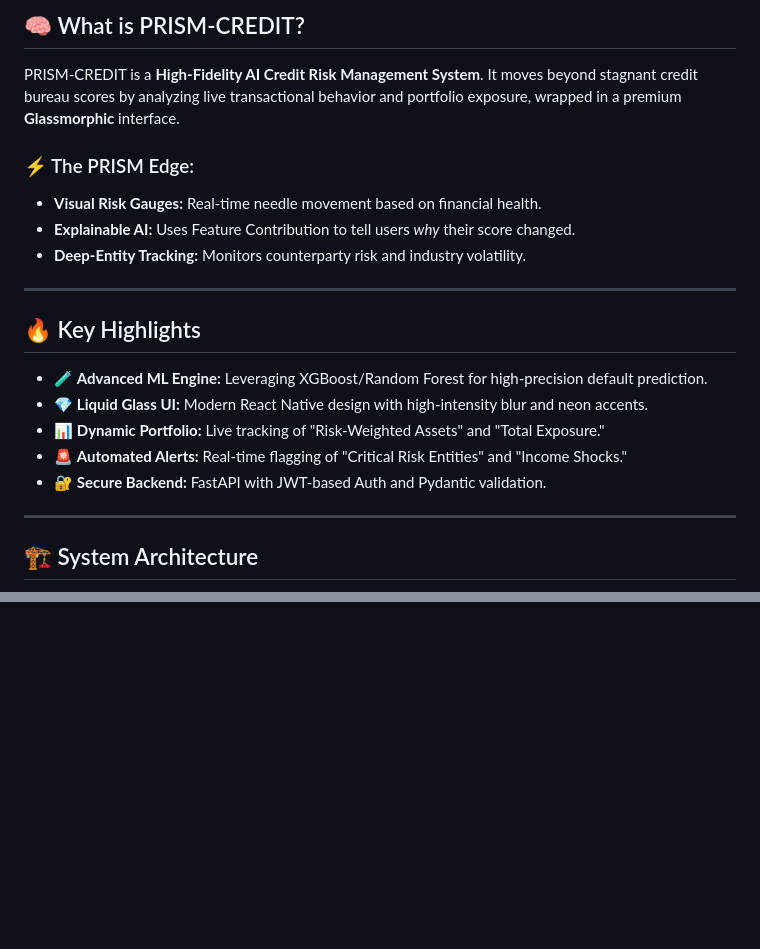
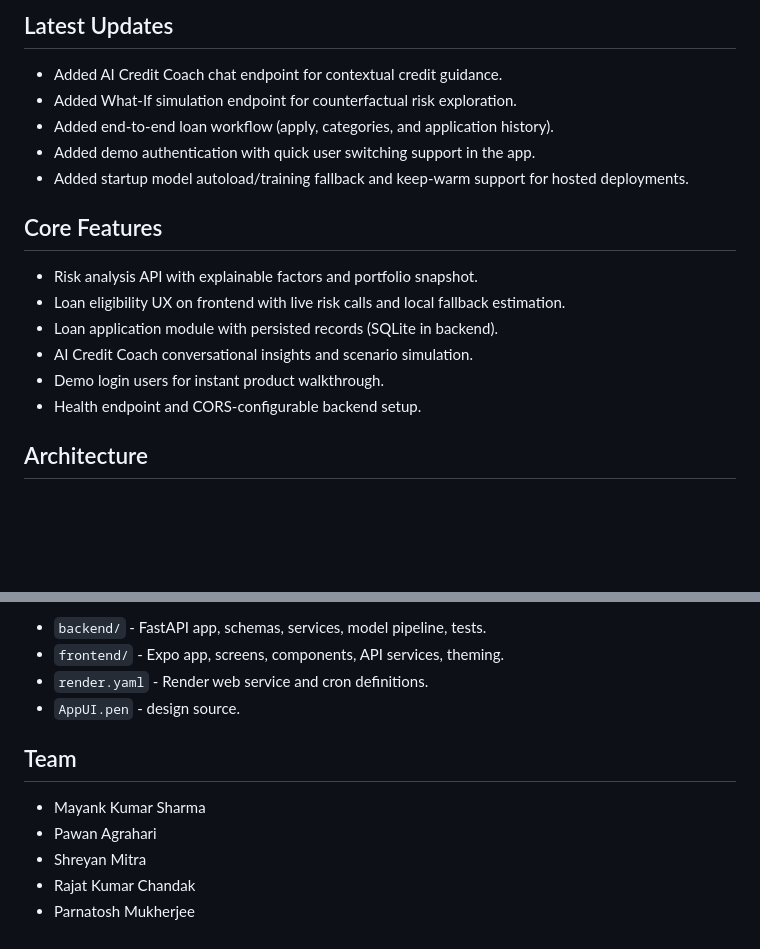
Before and after one commit to Mayank8159/credit_risk_app, a Markdown page: README.md, 2 parts joined by grey strips. GitHub-like rendering; blank space fills up the shorter version.

Commit message:
feat: Revamp README with updated project description, features, and architecture

````diff
--- a/README.md
+++ b/README.md
@@ -11,27 +4,22 @@
 
-## 🧠 What is PRISM-CREDIT?
+## Latest Updates
 
-PRISM-CREDIT is a **High-Fidelity AI Credit Risk Management System**. It moves beyond stagnant credit bureau scores by analyzing live transactional behavior and portfolio exposure, wrapped in a premium **Glassmorphic** interface.
+- Added AI Credit Coach chat endpoint for contextual credit guidance.
+- Added What-If simulation endpoint for counterfactual risk exploration.
+- Added end-to-end loan workflow (apply, categories, and application history).
+- Added demo authentication with quick user switching support in the app.
+- Added startup model autoload/training fallback and keep-warm support for hosted deployments.
 
-### ⚡ The PRISM Edge:
+## Core Features
 
-  - **Visual Risk Gauges:** Real-time needle movement based on financial health.
-  - **Explainable AI:** Uses Feature Contribution to tell users *why* their score changed.
-  - **Deep-Entity Tracking:** Monitors counterparty risk and industry volatility.
+- Risk analysis API with explainable factors and portfolio snapshot.
+- Loan eligibility UX on frontend with live risk calls and local fallback estimation.
+- Loan application module with persisted records (SQLite in backend).
+- AI Credit Coach conversational insights and scenario simulation.
+- Demo login users for instant product walkthrough.
+- Health endpoint and CORS-configurable backend setup.
 
------
-
-## 🔥 Key Highlights
-
-  - 🧪 **Advanced ML Engine:** Leveraging XGBoost/Random Forest for high-precision default prediction.
-  - 💎 **Liquid Glass UI:** Modern React Native design with high-intensity blur and neon accents.
-  - 📊 **Dynamic Portfolio:** Live tracking of "Risk-Weighted Assets" and "Total Exposure."
-  - 🚨 **Automated Alerts:** Real-time flagging of "Critical Risk Entities" and "Income Shocks."
-  - 🔐 **Secure Backend:** FastAPI with JWT-based Auth and Pydantic validation.
-
------
-
-## 🏗️ System Architecture
+## Architecture
 
 ```mermaid
 graph TD
@@ -135,0 +119,12 @@ The engine is trained on the **Kaggle Credit Risk Dataset**, utilizing 12+ criti
+- `backend/` - FastAPI app, schemas, services, model pipeline, tests.
+- `frontend/` - Expo app, screens, components, API services, theming.
+- `render.yaml` - Render web service and cron definitions.
+- `AppUI.pen` - design source.
+
+## Team
+
+- Mayank Kumar Sharma
+- Pawan Agrahari
+- Shreyan Mitra
+- Rajat Kumar Chandak
+- Parnatosh Mukherjee
````
Also changed, not shown: other parts of README.md (+72 -84 lines).
